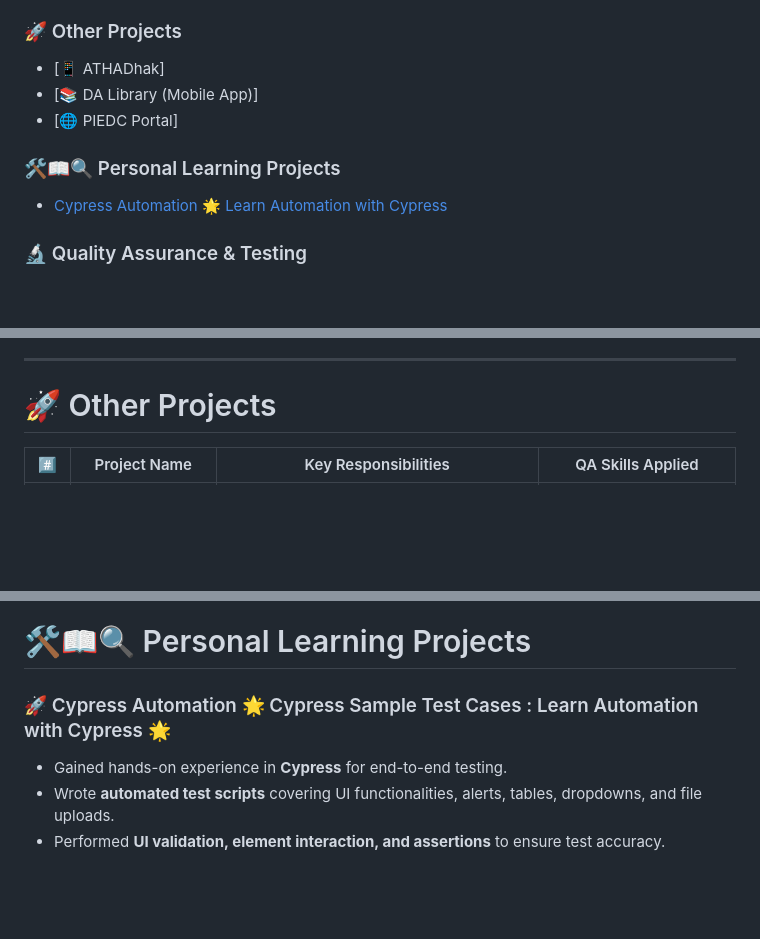
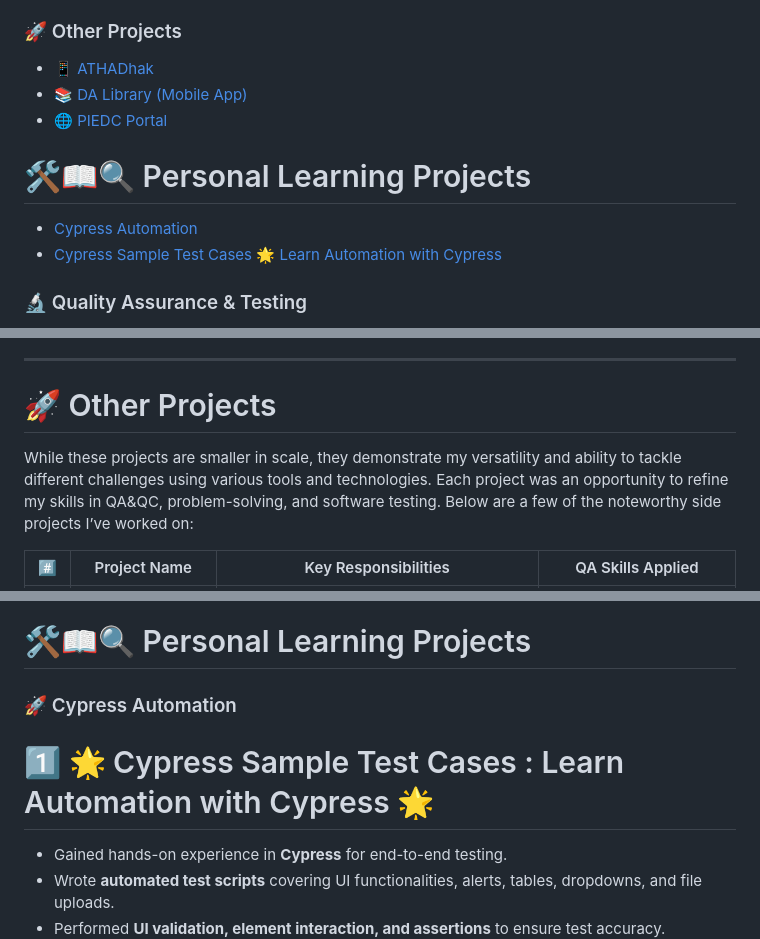
Before and after one commit to masaid2244/masaid2244, a Markdown page: README.md, 3 parts joined by grey strips. GitHub-like rendering; blank space fills up the shorter version.

```diff
--- a/README.md
+++ b/README.md
@@ -23,12 +23,14 @@
 - [6️⃣ Omni-Channel Web App (BPO Service Integration)](#6️⃣-omni-channel-web-app-bpo-service-integration)
 
 ### 🚀 Other Projects
-- [📱 ATHADhak]
-- [📚 DA Library (Mobile App)]
-- [🌐 PIEDC Portal]
+- [📱 ATHADhak](#-athadhak)
+- [📚 DA Library (Mobile App)](#-da-library-mobile-app)
+- [🌐 PIEDC Portal](#-piedc-portal)
 
-### 🛠️📖🔍 Personal Learning Projects
- - [Cypress Automation 🌟 Learn Automation with Cypress](#cypress-automation-🌟-learn-automation-with-cypress)
+# 🛠️📖🔍 Personal Learning Projects
+- [Cypress Automation](#-cypress-automation)
+- [Cypress Sample Test Cases 🌟 Learn Automation with Cypress](#1️⃣-🌟-cypress-sample-test-cases-learn-automation-with-cypress-🌟)
+
 
 ### 🔬 Quality Assurance & Testing
 - [🎯 Testing Types & Methodologies](#-testing-types--methodologies)
@@ -254,6 +256,7 @@ Web App Testing · Manual Testing · API Testing · Data Validation · UI Testin
 
 ---
 # 🚀 Other Projects
+While these projects are smaller in scale, they demonstrate my versatility and ability to tackle different challenges using various tools and technologies. Each project was an opportunity to refine my skills in QA&QC, problem-solving, and software testing. Below are a few of the noteworthy side projects I’ve worked on:
 
 | #️⃣ | Project Name | Key Responsibilities | QA Skills Applied |
 |----|-------------|----------------------|------------------|
@@ -266,7 +269,8 @@ Web App Testing · Manual Testing · API Testing · Data Validation · UI Testin
 
 # 🛠️📖🔍 Personal Learning Projects
 
-### 🚀 Cypress Automation 🌟 Cypress Sample Test Cases : Learn Automation with Cypress 🌟
+### 🚀 Cypress Automation
+# 1️⃣ 🌟 Cypress Sample Test Cases : Learn Automation with Cypress 🌟
 - Gained hands-on experience in **Cypress** for end-to-end testing.
 - Wrote **automated test scripts** covering UI functionalities, alerts, tables, dropdowns, and file uploads.
 - Performed **UI validation, element interaction, and assertions** to ensure test accuracy.
```
